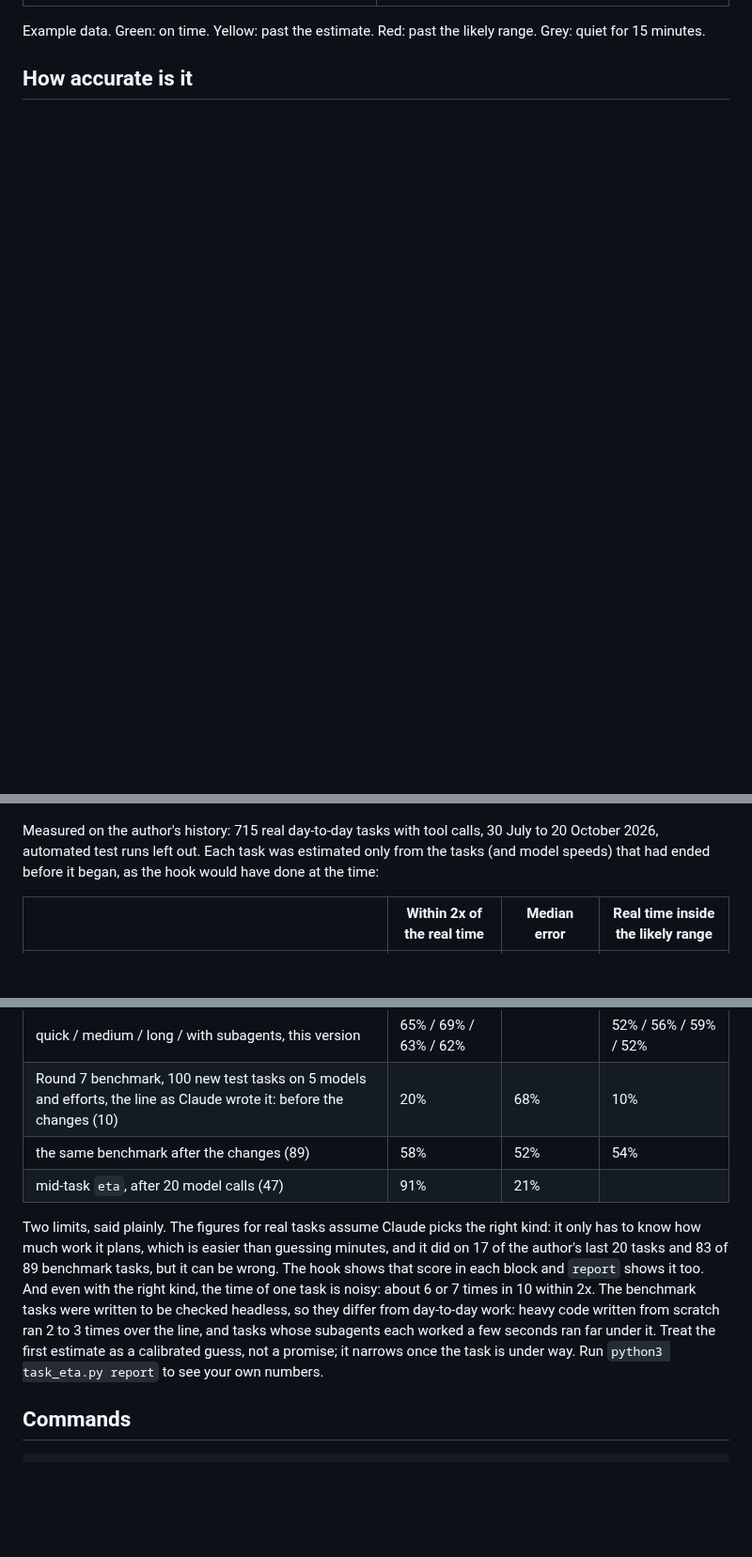
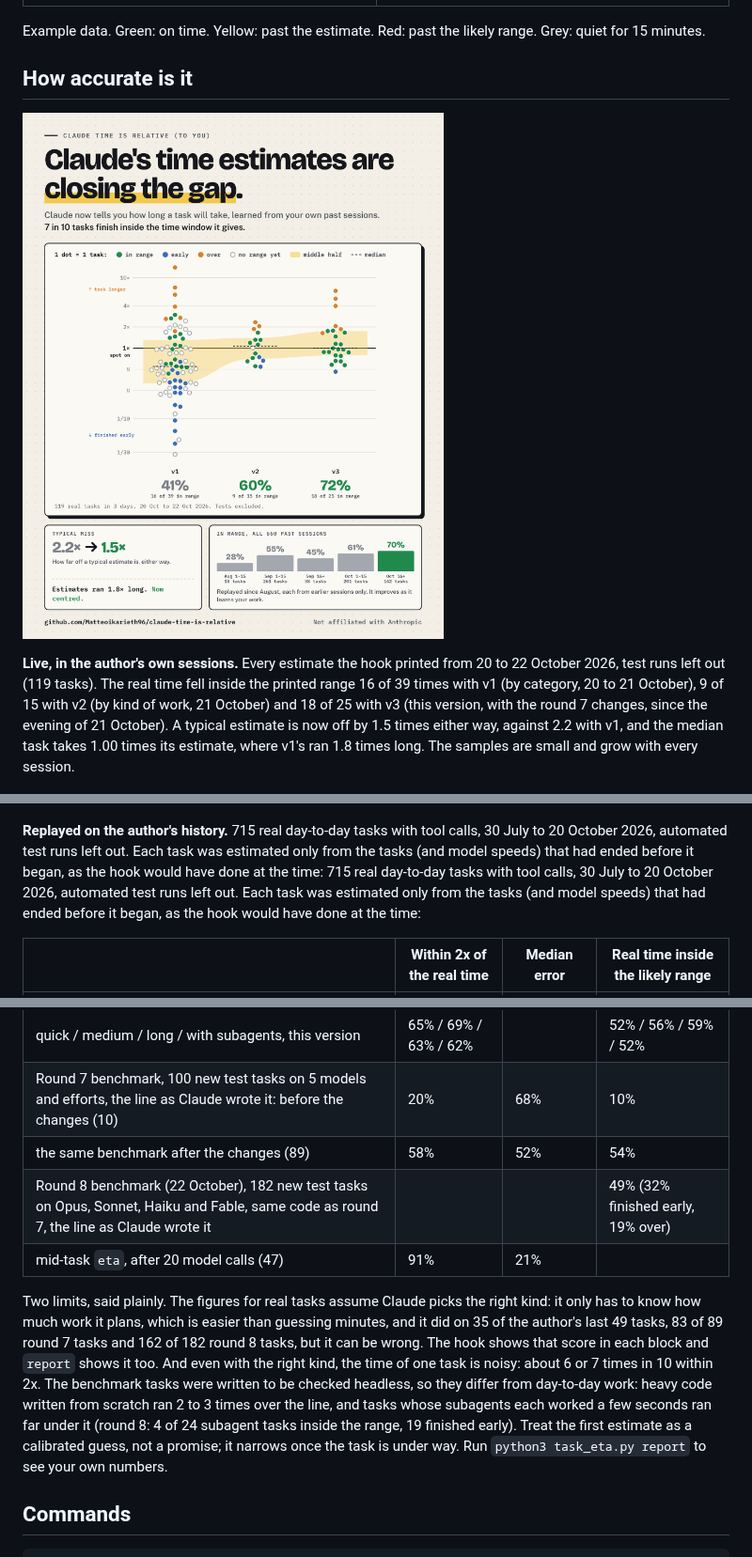
Before and after one commit to Matteoikarieth96/claude-time-is-relative, a Markdown page: README.md, 3 parts joined by grey strips. Shown at 94% size. Rendered like a GitHub page; pictures changed too: docs/live-gap.png (added); blank space fills up the shorter version.

Commit message:
Docs: live accuracy by version and round 8 results
Live estimates in the author's own sessions (20 to 22 October, 119 tasks):
real time inside the printed range 41% (v1), 60% (v2), 72% (v3). New chart
docs/live-gap.png. Round 8 benchmark row (182 test tasks, 49% inside) and
updated kind-right counts.

Co-Authored-By: Claude Opus 5.5 <noreply@anthropic.com>

```diff
--- a/README.md
+++ b/README.md
@@ -79,9 +79,13 @@ Example data. Green: on time. Yellow: past the estimate. Red: past the likely ra
 
 ## How accurate is it
 
+![Claude's time estimates are closing the gap: live estimates by version](docs/live-gap.png)
+
+**Live, in the author's own sessions.** Every estimate the hook printed from 20 to 22 October 2026, test runs left out (119 tasks). The real time fell inside the printed range 16 of 39 times with v1 (by category, 20 to 21 October), 9 of 15 with v2 (by kind of work, 21 October) and 18 of 25 with v3 (this version, with the round 7 changes, since the evening of 21 October). A typical estimate is now off by 1.5 times either way, against 2.2 with v1, and the median task takes 1.00 times its estimate, where v1's ran 1.8 times long. The samples are small and grow with every session.
+
 ![Claude guessing vs task-eta](docs/problem.png)
 
-Measured on the author's history: 715 real day-to-day tasks with tool calls, 30 July to 20 October 2026, automated test runs left out. Each task was estimated only from the tasks (and model speeds) that had ended before it began, as the hook would have done at the time:
+**Replayed on the author's history.** 715 real day-to-day tasks with tool calls, 30 July to 20 October 2026, automated test runs left out. Each task was estimated only from the tasks (and model speeds) that had ended before it began, as the hook would have done at the time: 715 real day-to-day tasks with tool calls, 30 July to 20 October 2026, automated test runs left out. Each task was estimated only from the tasks (and model speeds) that had ended before it began, as the hook would have done at the time:
 
 | | Within 2x of the real time | Median error | Real time inside the likely range |
 |---|---|---|---|
@@ -92,9 +96,10 @@ Measured on the author's history: 715 real day-to-day tasks with tool calls, 30
 | quick / medium / long / with subagents, this version | 65% / 69% / 63% / 62% | | 52% / 56% / 59% / 52% |
 | Round 7 benchmark, 100 new test tasks on 5 models and efforts, the line as Claude wrote it: before the changes (10) | 20% | 68% | 10% |
 | the same benchmark after the changes (89) | 58% | 52% | 54% |
+| Round 8 benchmark (22 October), 182 new test tasks on Opus, Sonnet, Haiku and Fable, same code as round 7, the line as Claude wrote it | | | 49% (32% finished early, 19% over) |
 | mid-task `eta`, after 20 model calls (47) | 91% | 21% | |
 
-Two limits, said plainly. The figures for real tasks assume Claude picks the right kind: it only has to know how much work it plans, which is easier than guessing minutes, and it did on 17 of the author's last 20 tasks and 83 of 89 benchmark tasks, but it can be wrong. The hook shows that score in each block and `report` shows it too. And even with the right kind, the time of one task is noisy: about 6 or 7 times in 10 within 2x. The benchmark tasks were written to be checked headless, so they differ from day-to-day work: heavy code written from scratch ran 2 to 3 times over the line, and tasks whose subagents each worked a few seconds ran far under it. Treat the first estimate as a calibrated guess, not a promise; it narrows once the task is under way. Run `python3 task_eta.py report` to see your own numbers.
+Two limits, said plainly. The figures for real tasks assume Claude picks the right kind: it only has to know how much work it plans, which is easier than guessing minutes, and it did on 35 of the author's last 49 tasks, 83 of 89 round 7 tasks and 162 of 182 round 8 tasks, but it can be wrong. The hook shows that score in each block and `report` shows it too. And even with the right kind, the time of one task is noisy: about 6 or 7 times in 10 within 2x. The benchmark tasks were written to be checked headless, so they differ from day-to-day work: heavy code written from scratch ran 2 to 3 times over the line, and tasks whose subagents each worked a few seconds ran far under it (round 8: 4 of 24 subagent tasks inside the range, 19 finished early). Treat the first estimate as a calibrated guess, not a promise; it narrows once the task is under way. Run `python3 task_eta.py report` to see your own numbers.
 
 ## Commands
 
```
Also changed, not shown: other parts of README.md (+1 -1 lines).
